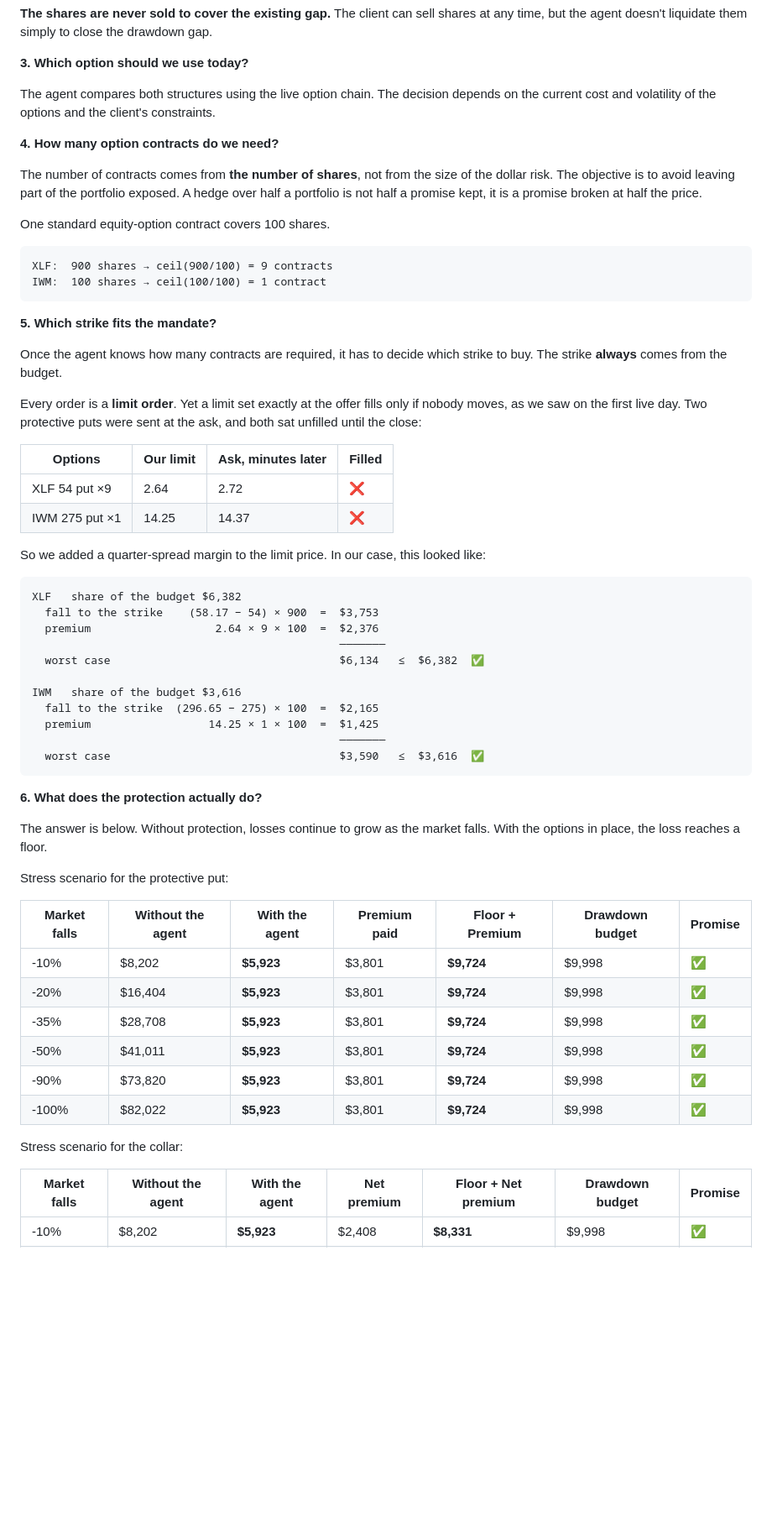
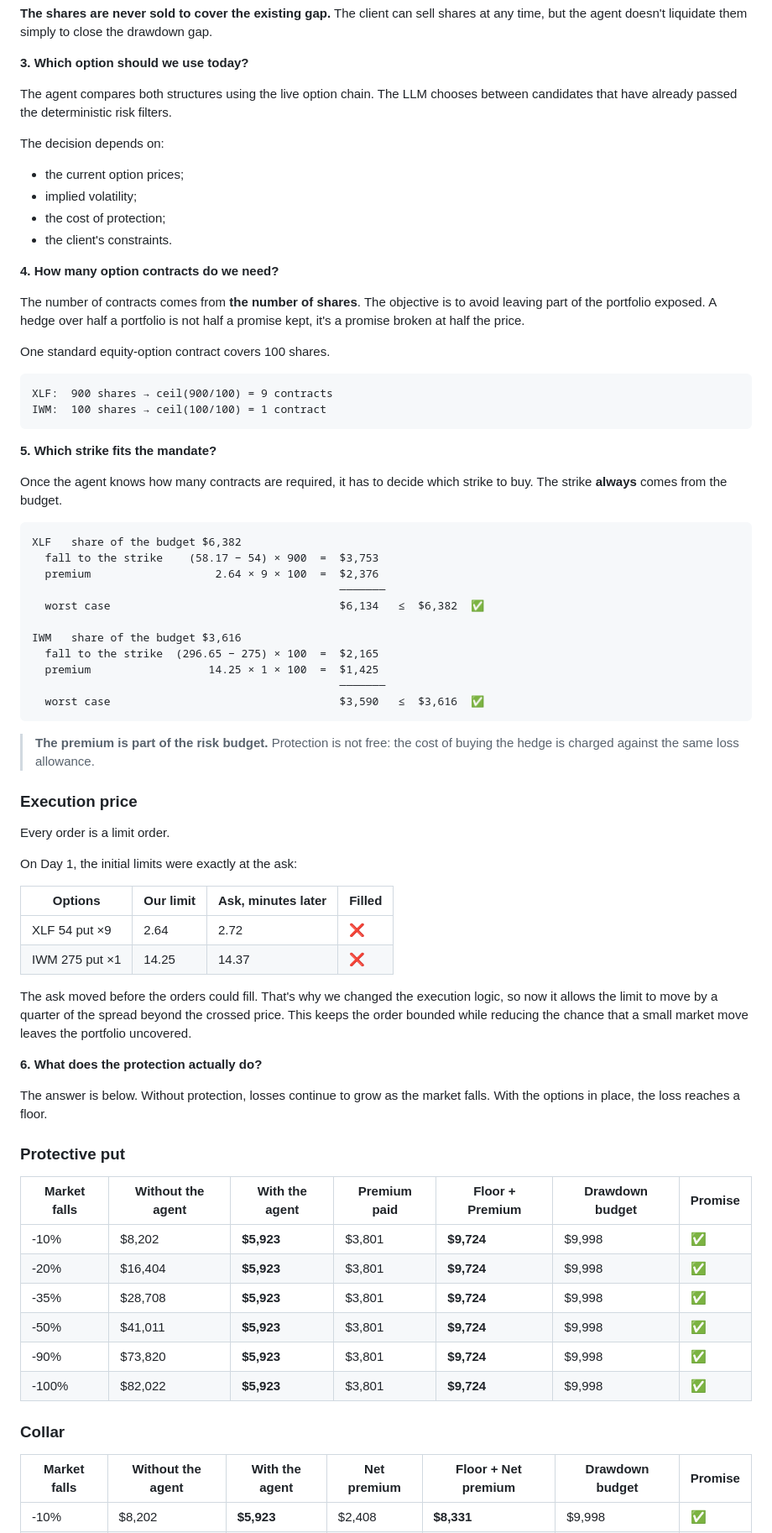
Before and after one commit to ol1ak5/Drawdown-Guard, a Markdown page: README.md, the part around one of its changes. Shown at 84% size. Drawn GitHub-style; blank space fills up the shorter version.

````diff
--- a/README.md
+++ b/README.md
@@ -134,11 +174,17 @@ Drawdown Guard says: "With options".
 
 **3. Which option should we use today?**
 
-The agent compares both structures using the live option chain. The decision depends on the current cost and volatility of the options and the client's constraints.
+The agent compares both structures using the live option chain. The LLM chooses between candidates that have already passed the deterministic risk filters.
+
+The decision depends on:
+- the current option prices;
+- implied volatility;
+- the cost of protection;
+- the client's constraints.
 
 **4. How many option contracts do we need?**
 
-The number of contracts comes from **the number of shares**, not from the size of the dollar risk. The objective is to avoid leaving part of the portfolio exposed. A hedge over half a portfolio is not half a promise kept, it is a promise broken at half the price.
+The number of contracts comes from **the number of shares**. The objective is to avoid leaving part of the portfolio exposed. A hedge over half a portfolio is not half a promise kept, it's a promise broken at half the price.
 
 One standard equity-option contract covers 100 shares.
 
@@ -150,15 +196,6 @@ IWM:  100 shares → ceil(100/100) = 1 contract
 **5. Which strike fits the mandate?**
 
 Once the agent knows how many contracts are required, it has to decide which strike to buy. The strike **always** comes from the budget.
-
-Every order is a **limit order**. Yet a limit set exactly at the offer fills only if nobody moves, as we saw on the first live day. Two protective puts were sent at the ask, and both sat unfilled until the close:
-
-| Options | Our limit | Ask, minutes later | Filled |
-|---|---|---|---|
-| XLF 54 put ×9 | 2.64 | 2.72 | ❌ |
-| IWM 275 put ×1 | 14.25 | 14.37 | ❌ |
-
-So we added a quarter-spread margin to the limit price. In our case, this  looked like:
 
 ```
 XLF   share of the budget $6,382
@@ -174,11 +211,27 @@ IWM   share of the budget $3,616
   worst case                                   $3,590   ≤  $3,616  ✅
 ```
 
+> **The premium is part of the risk budget.**
+> Protection is not free: the cost of buying the hedge is charged against the same loss allowance.
+
+### Execution price
+
+Every order is a limit order.
+
+On Day 1, the initial limits were exactly at the ask:
+
+| Options | Our limit | Ask, minutes later | Filled |
+|---|---|---|---|
+| XLF 54 put ×9 | 2.64 | 2.72 | ❌ |
+| IWM 275 put ×1 | 14.25 | 14.37 | ❌ |
+
+The ask moved before the orders could fill. That's why we changed the execution logic, so now it allows the limit to move by a quarter of the spread beyond the crossed price. This keeps the order bounded while reducing the chance that a small market move leaves the portfolio uncovered.
+
 **6. What does the protection actually do?**
 
 The answer is below. Without protection, losses continue to grow as the market falls. With the options in place, the loss reaches a floor.
 
-Stress scenario for the protective put:
+### Protective put
 
 | Market falls | Without the agent | **With the agent** | Premium paid | **Floor + Premium** | Drawdown budget | Promise |
 |---|---|---|---|---|---|---|
@@ -189,7 +242,7 @@ Stress scenario for the protective put:
 | -90% | $73,820 | **$5,923** | $3,801 | **$9,724** |$9,998 | ✅ |
 | -100% | $82,022 | **$5,923** | $3,801 | **$9,724** |$9,998 | ✅ |
 
-Stress scenario for the collar:
+### Collar
 
 | Market falls | Without the agent | **With the agent** | Net premium | **Floor + Net premium** | Drawdown budget | Promise |
 |---|---|---|---|---|---|---|
````
Also changed, not shown: other parts of README.md (+72 -5 lines).
